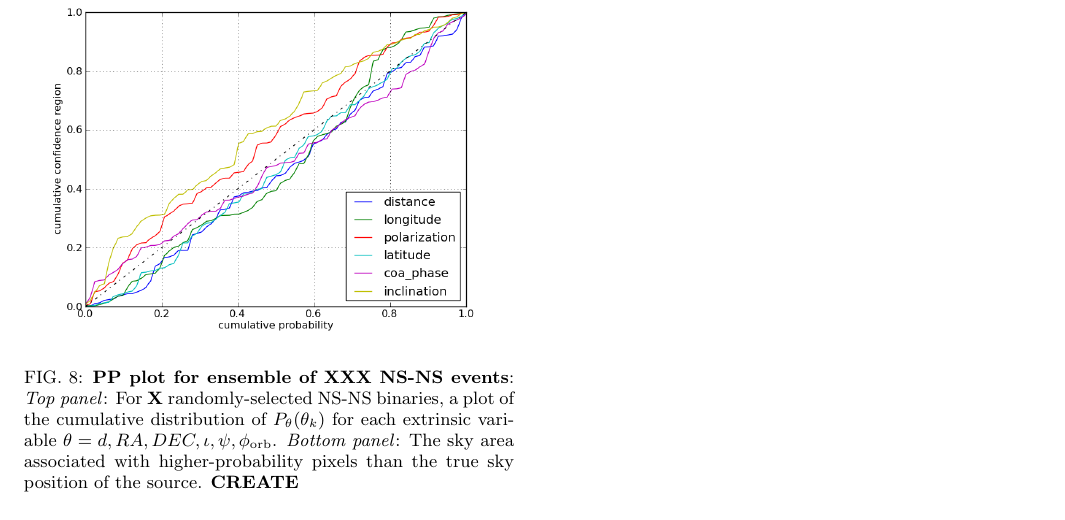
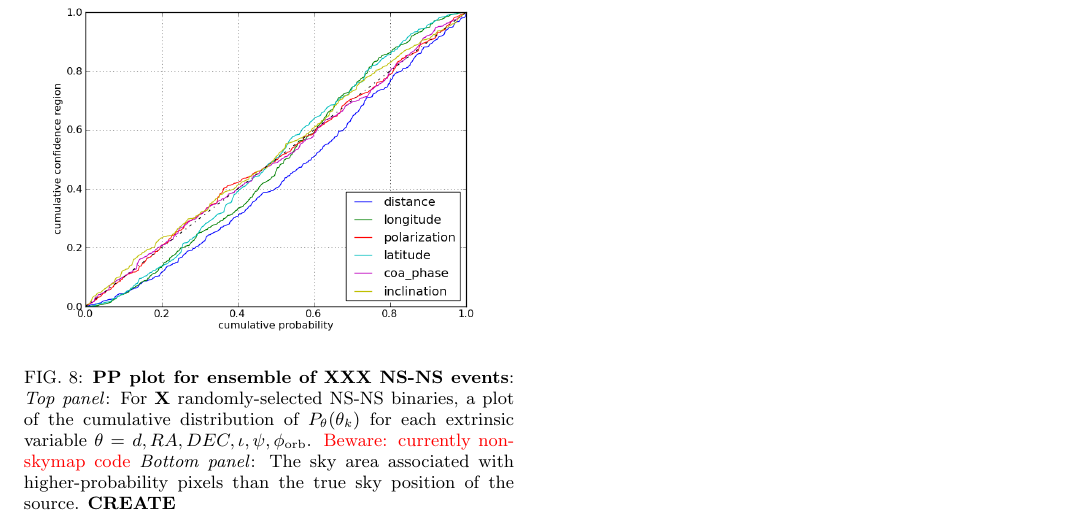
Before and after one commit to oshaughn/research-projects-RIT, a LaTeX paper (MonteCarloMarginalizeCode/Notes/paper/rapid_pe.tex, which reads MonteCarloMarginalizeCode/Notes/paper/results.tex): part of page 18 of 18, cut so that both start at the same text. Compiled offline with pdfLaTeX.

Commit message:
paper: Updating the pp plot

```diff
--- a/MonteCarloMarginalizeCode/Notes/paper/results.tex
+++ b/MonteCarloMarginalizeCode/Notes/paper/results.tex
@@ -278,10 +278,10 @@ $P(x_{*1})<P(x_{*2})$, then the points on the plot are $\{P(x_{*,q}),q/n\}$.
 
 \begin{figure}
 %\includegraphics[width=\columnwidth]{../Figures/2015_BNS_MDC_pat_and_chris_pp_plot}   % Original runs
-\includegraphics[width=\columnwidth]{../Figures/v2_2015_BNS_MDC_skysampling_pp_plot}  % Bayestar as prior and sampling prior
+\includegraphics[width=\columnwidth]{../Figures/v1_2015_BNS_MDC_skysampling_pp_plot}  % Bayestar as prior and sampling prior
 \caption{\label{fig:pp:2015Ensemble}\textbf{PP plot for ensemble of XXX NS-NS events}: \emph{Top panel}: For \textbf{X} randomly-selected NS-NS binaries, a plot of
   the cumulative distribution of $P_\theta(\theta_k)$ for each extrinsic variable $\theta=d,RA,DEC,\iota,\psi,\phi_{\rm
-    orb}$.
+    orb}$.  \editremark{Beware: currently non-skymap code}
 \emph{Bottom panel}: The sky area associated with higher-probability pixels than the true sky position of the source. \textbf{CREATE}
 }
 \end{figure}
```
Also changed, not shown: MonteCarloMarginalizeCode/Notes/Figures/v1_2015_BNS_MDC_skysampling_pp_plot.png (added).
